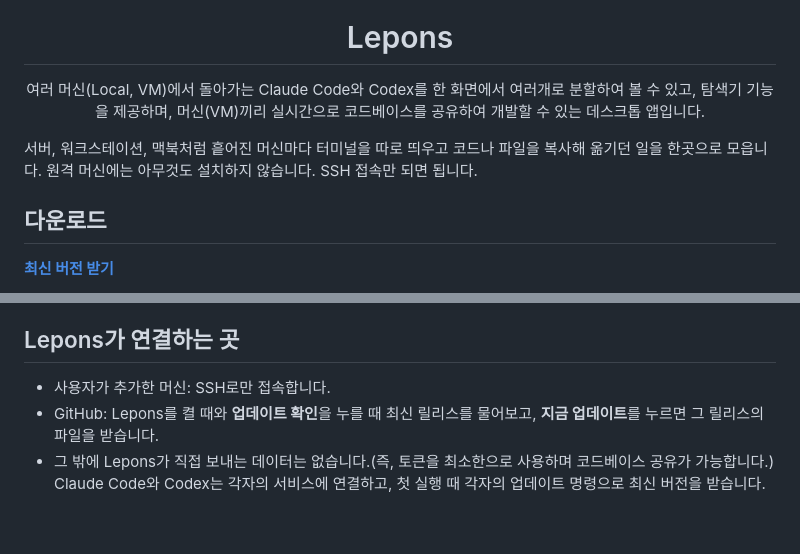
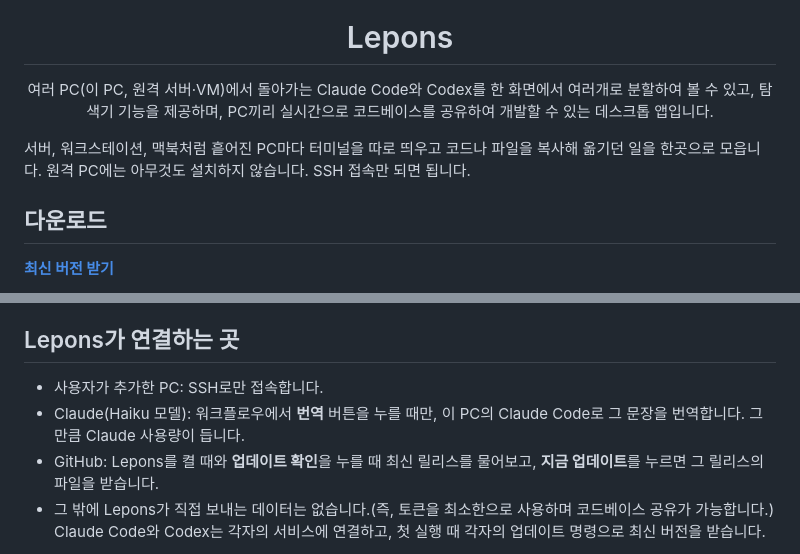
Before and after one commit to joyuno/lepons, a Markdown page: README.md, 2 parts joined by grey strips. Rendered like a GitHub page; blank space fills up the shorter version.

```diff
--- a/README.md
+++ b/README.md
@@ -4,9 +4,9 @@
 
 <h1 align="center">Lepons</h1>
 
-<p align="center">여러 머신(Local, VM)에서 돌아가는 Claude Code와 Codex를 한 화면에서 여러개로 분할하여 볼 수 있고, 탐색기 기능을 제공하며, 머신(VM)끼리 실시간으로 코드베이스를 공유하여 개발할 수 있는 데스크톱 앱입니다.</p>
+<p align="center">여러 PC(이 PC, 원격 서버·VM)에서 돌아가는 Claude Code와 Codex를 한 화면에서 여러개로 분할하여 볼 수 있고, 탐색기 기능을 제공하며, PC끼리 실시간으로 코드베이스를 공유하여 개발할 수 있는 데스크톱 앱입니다.</p>
 
-서버, 워크스테이션, 맥북처럼 흩어진 머신마다 터미널을 따로 띄우고 코드나 파일을 복사해 옮기던 일을 한곳으로 모읍니다. 원격 머신에는 아무것도 설치하지 않습니다. SSH 접속만 되면 됩니다.
+서버, 워크스테이션, 맥북처럼 흩어진 PC마다 터미널을 따로 띄우고 코드나 파일을 복사해 옮기던 일을 한곳으로 모읍니다. 원격 PC에는 아무것도 설치하지 않습니다. SSH 접속만 되면 됩니다.
 
 ## 다운로드
 
@@ -75,7 +75,8 @@ Lepons를 켤 때와 왼쪽 위 전원 버튼의 **업데이트 확인**을 누
 
 ## Lepons가 연결하는 곳
 
-- 사용자가 추가한 머신: SSH로만 접속합니다.
+- 사용자가 추가한 PC: SSH로만 접속합니다.
+- Claude(Haiku 모델): 워크플로우에서 **번역** 버튼을 누를 때만, 이 PC의 Claude Code로 그 문장을 번역합니다. 그만큼 Claude 사용량이 듭니다.
 - GitHub: Lepons를 켤 때와 **업데이트 확인**을 누를 때 최신 릴리스를 물어보고, **지금 업데이트**를 누르면 그 릴리스의 파일을 받습니다.
 - 그 밖에 Lepons가 직접 보내는 데이터는 없습니다.(즉, 토큰을 최소한으로 사용하며 코드베이스 공유가 가능합니다.) Claude Code와 Codex는 각자의 서비스에 연결하고, 첫 실행 때 각자의 업데이트 명령으로 최신 버전을 받습니다.
 
```
Also changed, not shown: other parts of README.md (+19 -19 lines).
